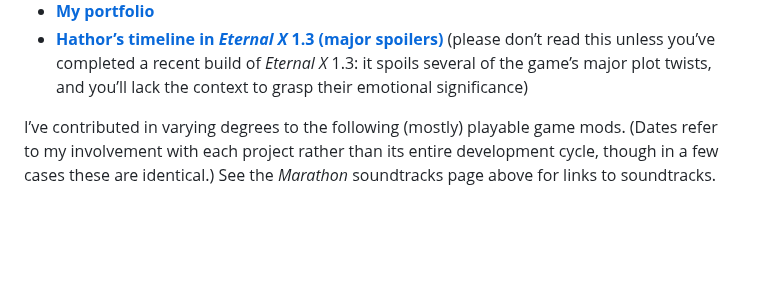
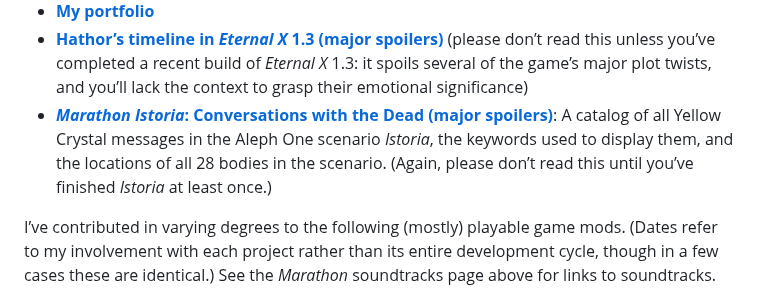
Before and after one commit to aaronfreed/aaronfreed.github.io, a Markdown page: README.md, the part around the change. Drawn GitHub-style; blank space fills up the shorter version.

```diff
--- a/README.md
+++ b/README.md
@@ -7,6 +7,7 @@ Pages currently hosted here:
 * **[My discography](https://aaronfreed.github.io/discography.html)**
 * **[My portfolio](https://aaronfreed.github.io/portfolio.html)**
 * **[Hathor&rsquo;s timeline in *Eternal X* 1.3 (major spoilers)](https://aaronfreed.github.io/hathortimeline.html)** (please don&rsquo;t read this unless you&rsquo;ve completed a recent build of *Eternal X* 1.3: it spoils several of the game&rsquo;s major plot twists, and you&rsquo;ll lack the context to grasp their emotional significance)
+* **[*Marathon Istoria*: Conversations with the Dead (major spoilers)](https://aaronfreed.github.io/istoria_body_messages])**: A catalog of all Yellow Crystal messages in the Aleph One scenario *Istoria*, the keywords used to display them, and the locations of all 28 bodies in the scenario. (Again, please don&rsquo;t read this until you&rsquo;ve finished *Istoria* at least once.)
 
 I&rsquo;ve contributed in varying degrees to the following (mostly) playable game mods. (Dates refer to my involvement with each project rather than its entire development cycle, though in a few cases these are identical.) See the *Marathon* soundtracks page above for links to soundtracks.
 
```
